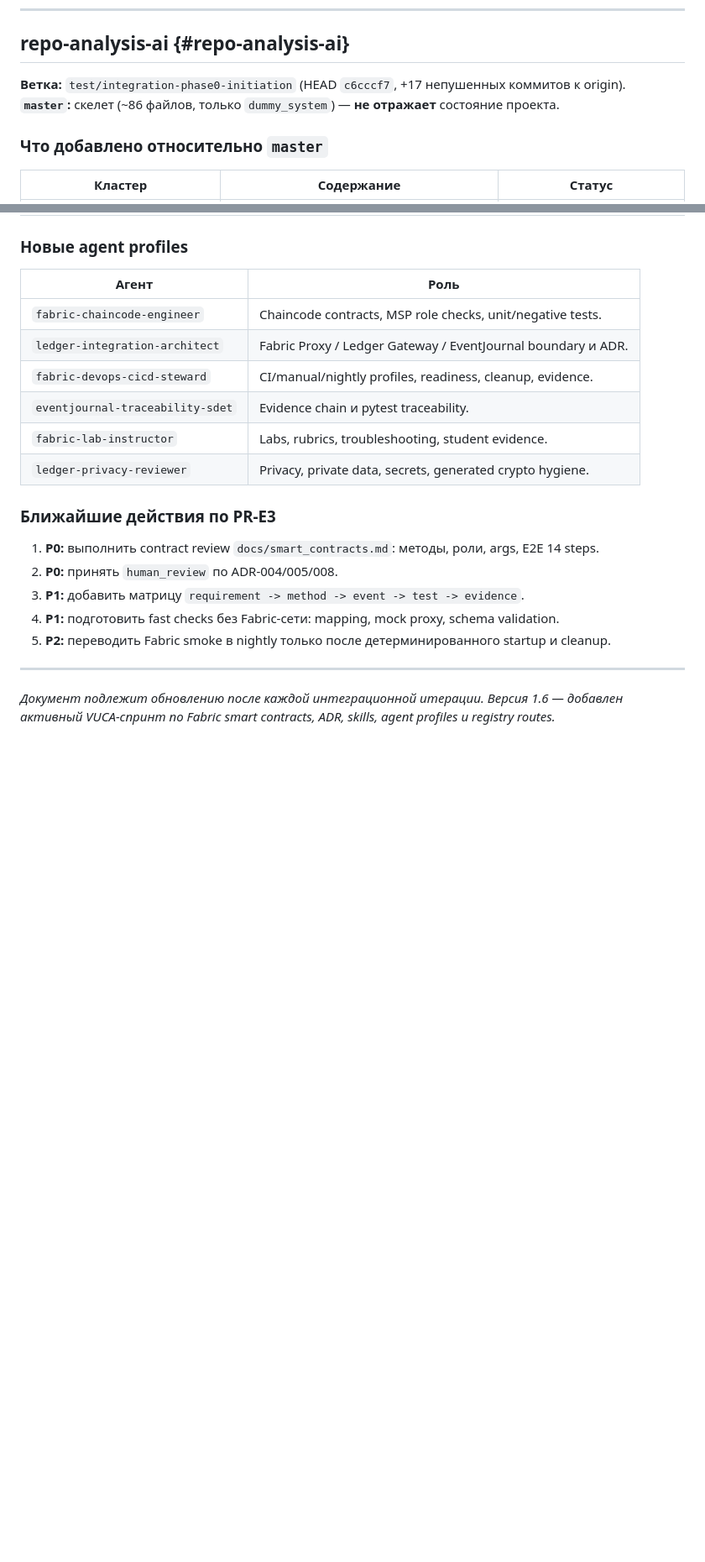
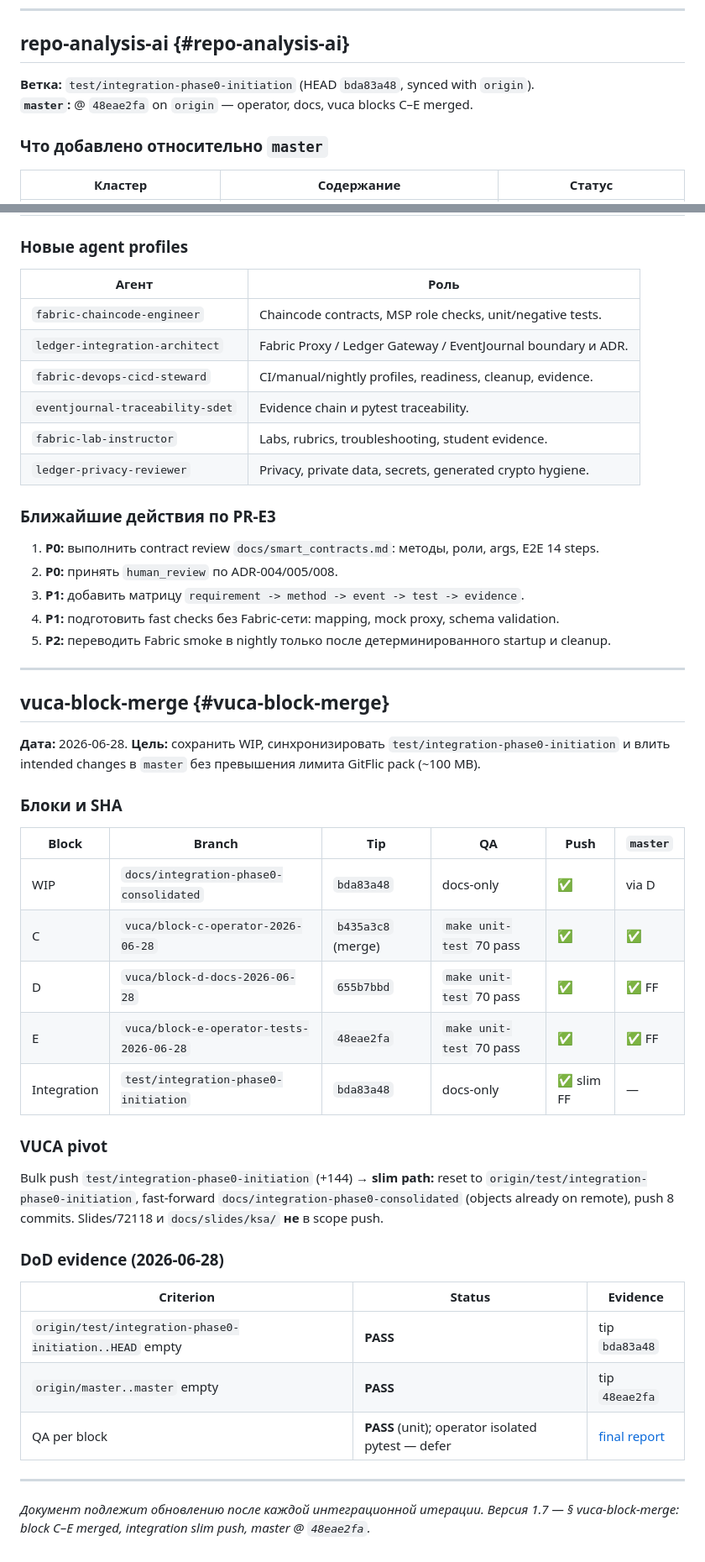
Before and after one commit to sergeysobolev-spbu/sbd-drones-economics, a Markdown page: docs/ai_dev_tasks.md, 2 parts joined by grey strips. Shown at 84% size. Rendered like a GitHub page; blank space fills up the shorter version.

Commit message:
docs(vuca): record block merge final report and DoD evidence
Co-authored-by: Cursor <cursoragent@cursor.com>

```diff
--- a/docs/ai_dev_tasks.md
+++ b/docs/ai_dev_tasks.md
@@ -45,8 +46,8 @@
 
 ## repo-analysis-ai {#repo-analysis-ai}
 
-**Ветка:** `test/integration-phase0-initiation` (HEAD `c6cccf7`, +17 непушенных коммитов к origin).
-**`master`:** скелет (~86 файлов, только `dummy_system`) — **не отражает** состояние проекта.
+**Ветка:** `test/integration-phase0-initiation` (HEAD `bda83a48`, synced with `origin`).
+**`master`:** @ `48eae2fa` on `origin` — operator, docs, vuca blocks C–E merged.
 
 ### Что добавлено относительно `master`
 
@@ -959,4 +962,32 @@ flowchart LR
 
 ---
 
-*Документ подлежит обновлению после каждой интеграционной итерации. Версия 1.6 — добавлен активный VUCA-спринт по Fabric smart contracts, ADR, skills, agent profiles и registry routes.*
+## vuca-block-merge {#vuca-block-merge}
+
+**Дата:** 2026-06-28. **Цель:** сохранить WIP, синхронизировать `test/integration-phase0-initiation` и влить intended changes в `master` без превышения лимита GitFlic pack (~100 MB).
+
+### Блоки и SHA
+
+| Block | Branch | Tip | QA | Push | `master` |
+|-------|--------|-----|-----|------|----------|
+| WIP | `docs/integration-phase0-consolidated` | `bda83a48` | docs-only | ✅ | via D |
+| C | `vuca/block-c-operator-2026-06-28` | `b435a3c8` (merge) | `make unit-test` 70 pass | ✅ | ✅ |
+| D | `vuca/block-d-docs-2026-06-28` | `655b7bbd` | `make unit-test` 70 pass | ✅ | ✅ FF |
+| E | `vuca/block-e-operator-tests-2026-06-28` | `48eae2fa` | `make unit-test` 70 pass | ✅ | ✅ FF |
+| Integration | `test/integration-phase0-initiation` | `bda83a48` | docs-only | ✅ slim FF | — |
+
+### VUCA pivot
+
+Bulk push `test/integration-phase0-initiation` (+144) → **slim path:** reset to `origin/test/integration-phase0-initiation`, fast-forward `docs/integration-phase0-consolidated` (objects already on remote), push 8 commits. Slides/72118 и `docs/slides/ksa/` **не** в scope push.
+
+### DoD evidence (2026-06-28)
+
+| Criterion | Status | Evidence |
+|-----------|--------|----------|
+| `origin/test/integration-phase0-initiation..HEAD` empty | **PASS** | tip `bda83a48` |
+| `origin/master..master` empty | **PASS** | tip `48eae2fa` |
+| QA per block | **PASS** (unit); operator isolated pytest — defer | [final report](staged-push-reports/2026-06-28-vuca-block-merge-final.md) |
+
+---
+
+*Документ подлежит обновлению после каждой интеграционной итерации. Версия 1.7 — § vuca-block-merge: block C–E merged, integration slim push, master @ `48eae2fa`.*
```
Also changed, not shown: other parts of docs/ai_dev_tasks.md (+6 -3 lines), docs/staged-push-reports/2026-06-28-vuca-block-merge-final.md (added, +55 -0 lines).
